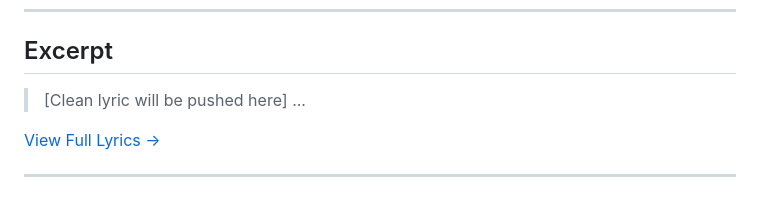
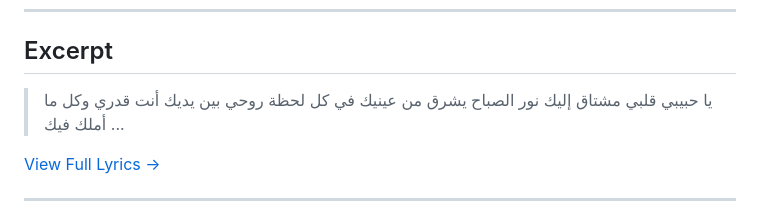
Before and after one commit to ImAbuSayed/bedaya-gedida, a Markdown page: README.md, the part around the change. Drawn GitHub-style.

Commit message:
docs: Update readme excerpt

```diff
--- a/README.md
+++ b/README.md
@@ -19,7 +19,10 @@
 
 ## Excerpt
 
-> [Clean lyric will be pushed here]
+> يا حبيبي قلبي مشتاق إليك
+> نور الصباح يشرق من عينيك
+> في كل لحظة روحي بين يديك
+> أنت قدري وكل ما أملك فيك
 > ...
 
 [View Full Lyrics ->](./lyrics.txt)
```
